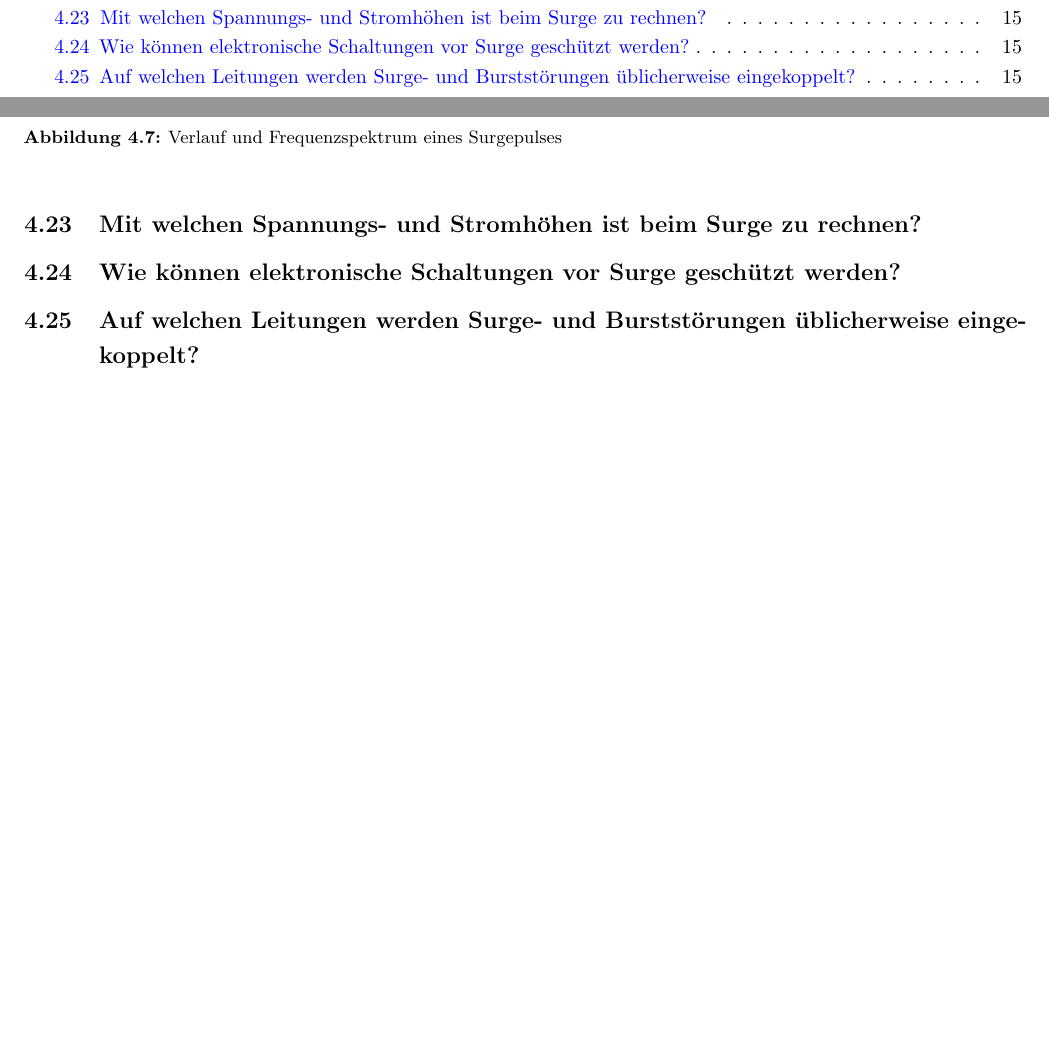
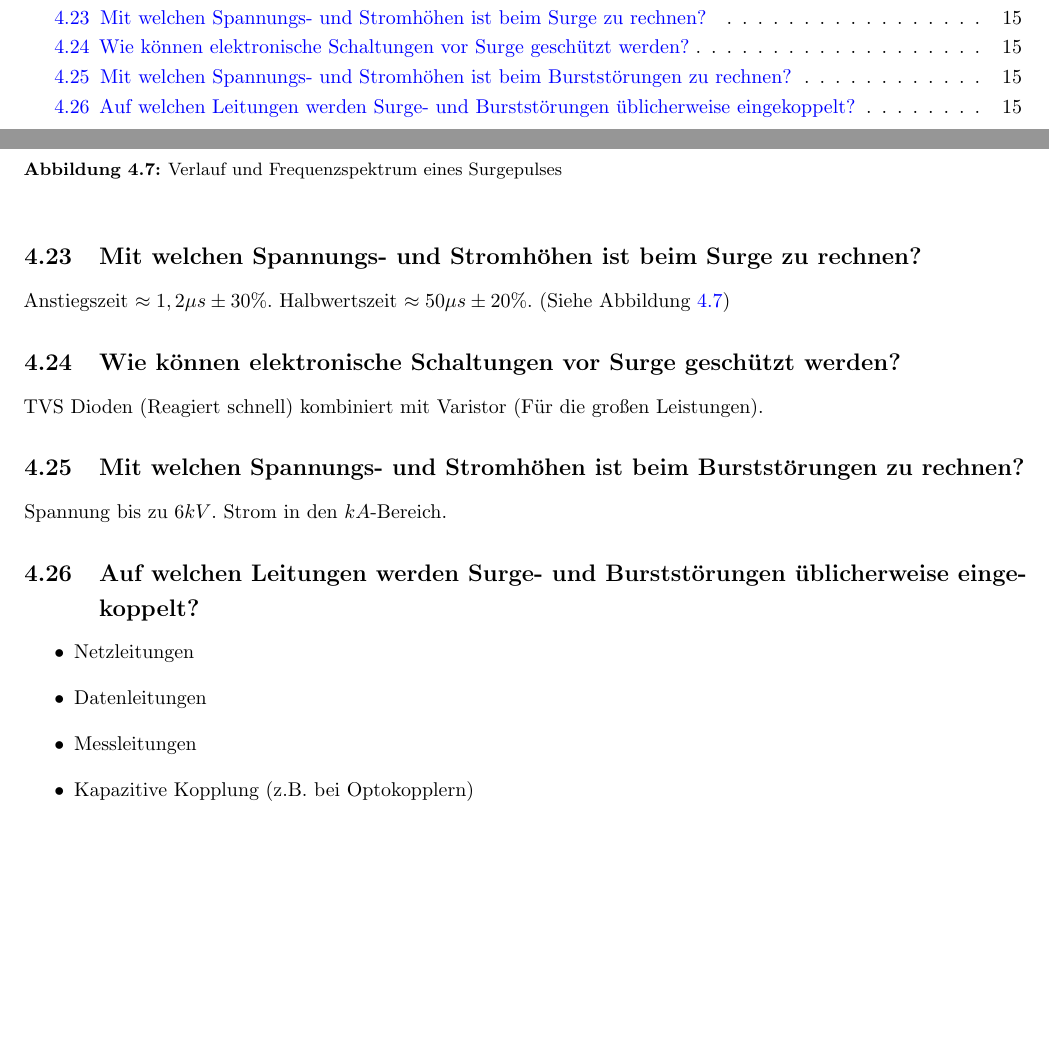
Before and after one commit to lufixSch/dteg_pruefungsfragen, a LaTeX document (DTEG_Pruefungsfragen.tex, which reads src/pages/fragen/lv4.tex): two parts of pages 3 and 18 of 18, joined at a grey line, cut so that both start at the same text, the shorter picture padded with empty space. Compiled offline with pdfLaTeX.

Commit message:
ADD missing answers

```diff
--- a/src/pages/fragen/lv4.tex
+++ b/src/pages/fragen/lv4.tex
@@ -199,10 +199,20 @@ Siehe Abbildung \ref{fig:lv4:surge_puls}
 \end{figure}
 
 \subsection{Mit welchen Spannungs- und Stromhöhen ist beim Surge zu rechnen?}
+Anstiegszeit \(\approx 1,2\mu s \pm 30\%\). Halbwertszeit \(\approx 50\mu s \pm 20\%\). (Siehe Abbildung~\ref{fig:lv4:surge_puls})
 
 \subsection{Wie können elektronische Schaltungen vor Surge geschützt werden?}
+TVS Dioden (Reagiert schnell) kombiniert mit Varistor (Für die großen Leistungen).
 
+\subsection{Mit welchen Spannungs- und Stromhöhen ist beim Burststörungen zu rechnen?}
+Spannung bis zu \(6kV\). Strom in den \(kA\)-Bereich.
 
 \subsection{Auf welchen Leitungen werden Surge- und Burststörungen üblicherweise eingekoppelt?}
+\begin{outline}
+  \1 Netzleitungen
+  \1 Datenleitungen
+  \1 Messleitungen
+  \1 Kapazitive Kopplung (z.B. bei Optokopplern)
+\end{outline}
 
 \pagebreak
```
Also changed, not shown: 6 other files.
